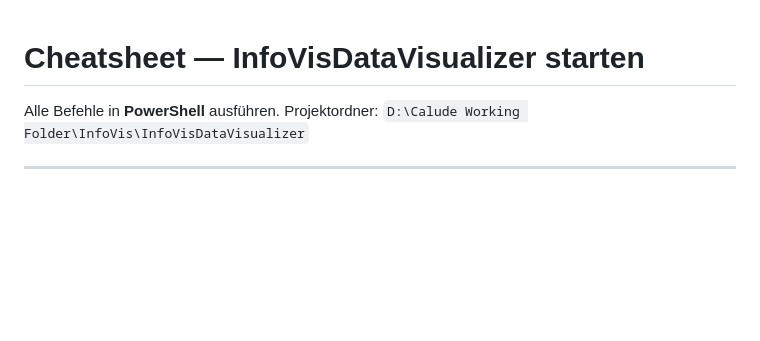
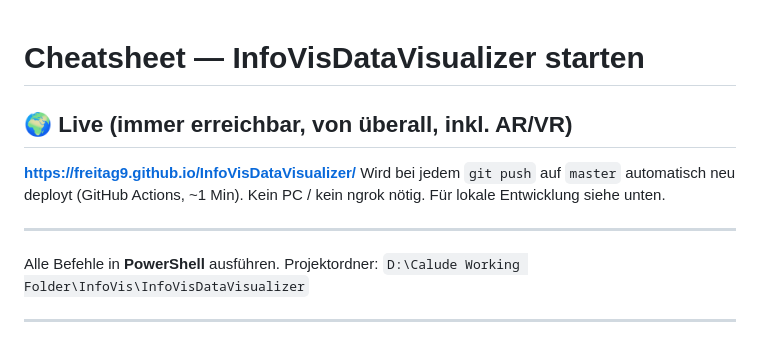
Before and after one commit to Freitag9/InfoVisDataVisualizer, a Markdown page: CHEATSHEET.md, the part around the change. Drawn GitHub-style; blank space fills up the shorter version.

Commit message:
docs: add live GitHub Pages URL to cheatsheet

```diff
--- a/CHEATSHEET.md
+++ b/CHEATSHEET.md
@@ -1,4 +1,12 @@
 # Cheatsheet — InfoVisDataVisualizer starten
+
+## 🌍 Live (immer erreichbar, von überall, inkl. AR/VR)
+**https://freitag9.github.io/InfoVisDataVisualizer/**
+Wird bei jedem `git push` auf `master` automatisch neu deployt (GitHub Actions, ~1 Min).
+Kein PC / kein ngrok nötig. Für lokale Entwicklung siehe unten.
+
+---
+
 
 Alle Befehle in **PowerShell** ausführen. Projektordner:
 `D:\Calude Working Folder\InfoVis\InfoVisDataVisualizer`
```
